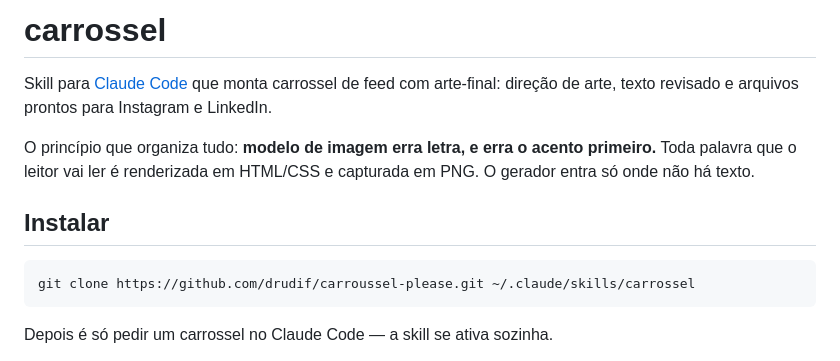
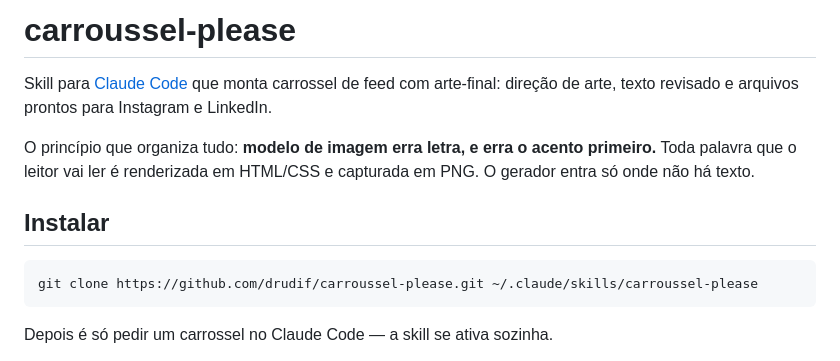
Before and after one commit to drudif/carroussel-please, a Markdown page: README.md, the part around the change. GitHub-like rendering.

````diff
--- a/README.md
+++ b/README.md
@@ -1,4 +1,4 @@
-# carrossel
+# carroussel-please
 
 Skill para [Claude Code](https://claude.com/claude-code) que monta carrossel de feed com
 arte-final: direção de arte, texto revisado e arquivos prontos para Instagram e LinkedIn.
@@ -10,7 +10,7 @@ onde não há texto.
 ## Instalar
 
 ```bash
-git clone https://github.com/drudif/carroussel-please.git ~/.claude/skills/carrossel
+git clone https://github.com/drudif/carroussel-please.git ~/.claude/skills/carroussel-please
 ```
 
 Depois é só pedir um carrossel no Claude Code — a skill se ativa sozinha.
````
Also changed, not shown: CREDITOS.md (+1 -1 lines), SKILL.md (+2 -2 lines).
